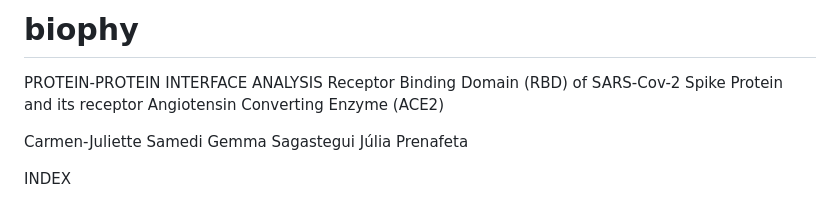
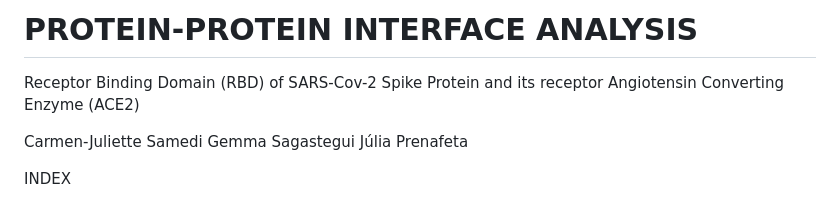
Before and after one commit to sagggastegui/biophy, a Markdown page: README.md, the part around the change. Rendered like a GitHub page.

```diff
--- a/README.md
+++ b/README.md
@@ -1,5 +1,4 @@
-# biophy
-PROTEIN-PROTEIN INTERFACE ANALYSIS
+# PROTEIN-PROTEIN INTERFACE ANALYSIS
 Receptor Binding Domain (RBD) of SARS-Cov-2 Spike Protein and its receptor Angiotensin Converting Enzyme (ACE2)
 
 
```
